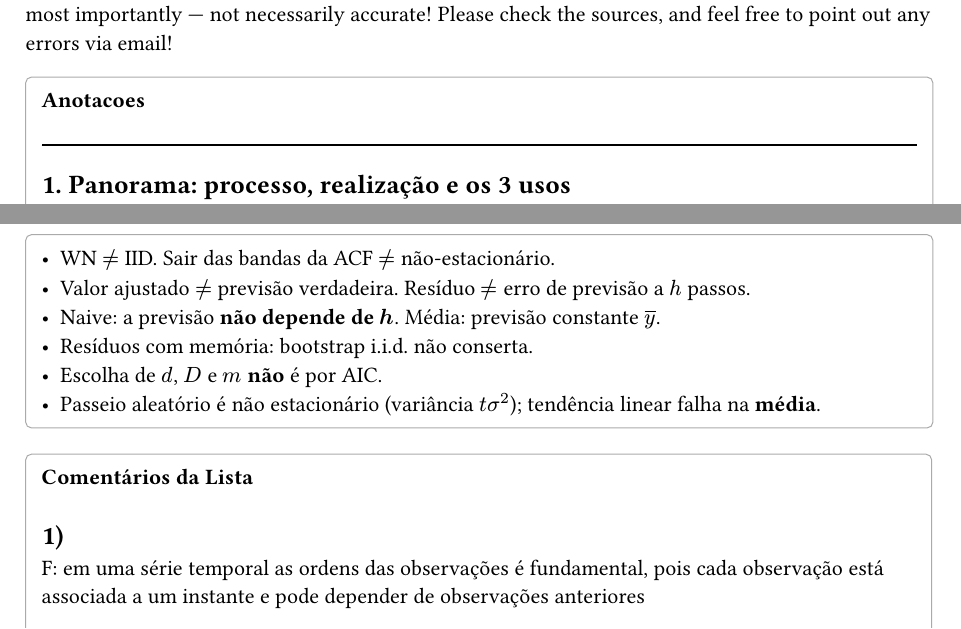
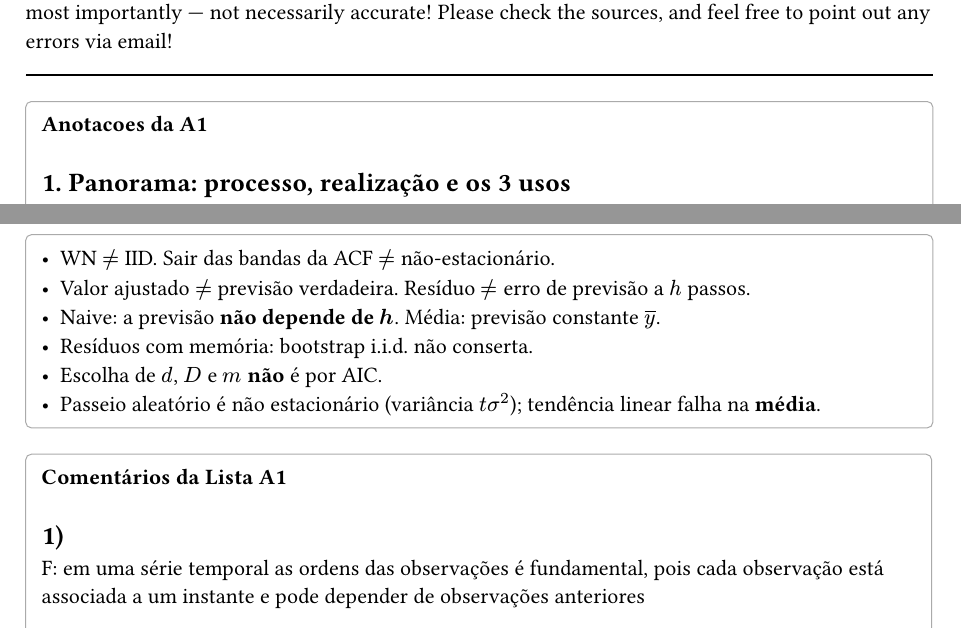
Before and after one commit to brunofs05/homepage, a Typst document (courses/timeseries.typ): two parts of pages 1 and 6 of 10, joined at a grey line, cut so that both start at the same text. Compiled offline with Typst 0.15.

Commit message:
minor changes

```diff
--- a/courses/timeseries.typ
+++ b/courses/timeseries.typ
@@ -4,10 +4,10 @@
 Notes:
 These are personal class notes, not necessarily cohesive, not necessarily structured, and — most importantly — not necessarily accurate! Please check the sources, and feel free to point out any errors via email!
 
+#divider()
 
-#collapsible(summary: "Anotacoes")[
+#collapsible(summary: "Anotacoes da A1")[
 
-#divider()
 
 == 1. Panorama: processo, realização e os 3 usos
 
@@ -253,7 +253,7 @@ $ Phi(B^m) phi(B) (1-B)^d (1-B^m)^D y_t = c + Theta(B^m) theta(B) epsilon_t $
 
 ]
 
-#collapsible(summary: "Comentários da Lista")[
+#collapsible(summary: "Comentários da Lista A1")[
 
 == 1)
 F: em uma série temporal as ordens das observações é fundamental, pois cada observação está associada a um instante e pode depender de observações anteriores
```
